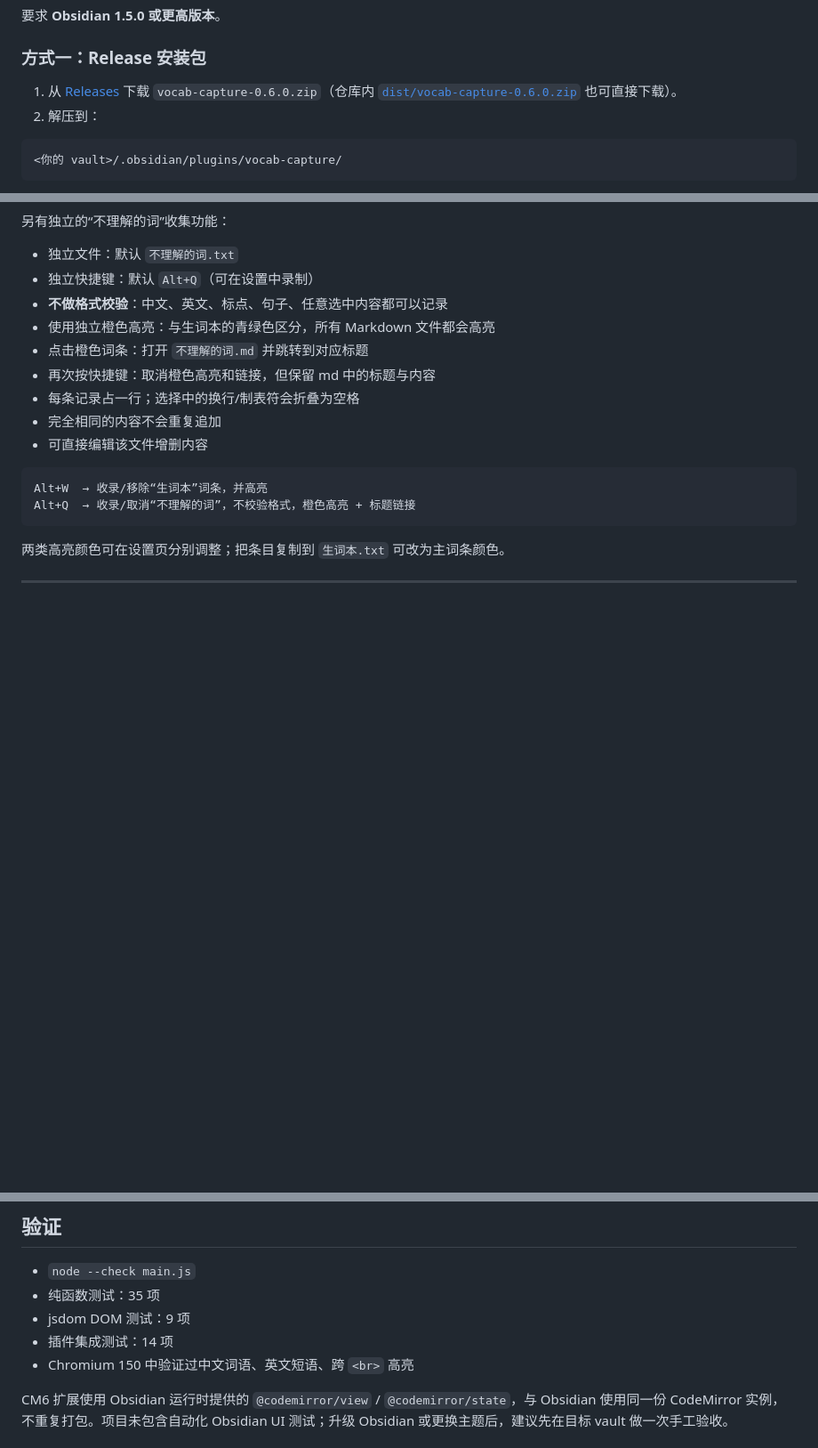
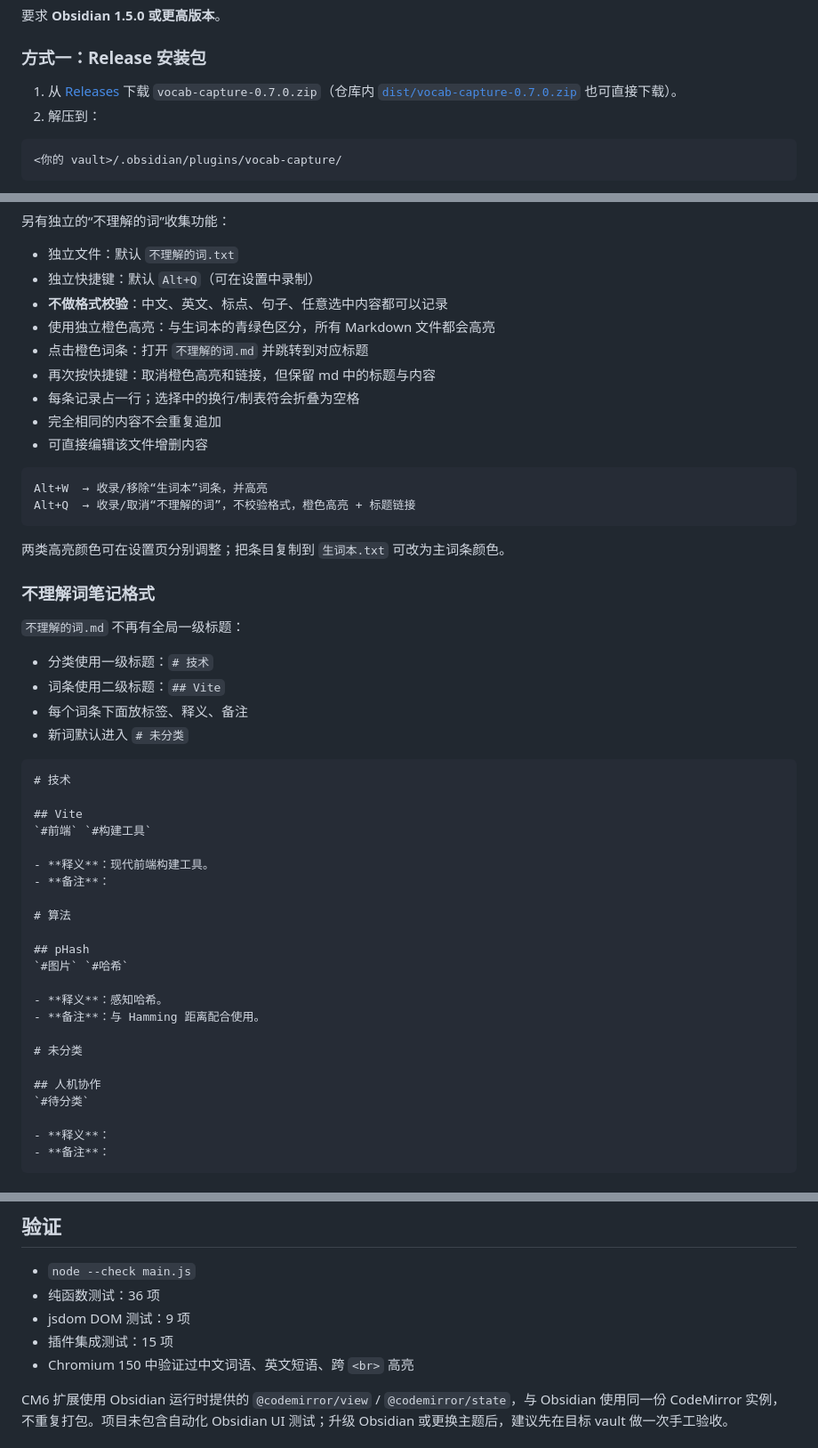
Before and after one commit to Asukabye/obsidian-vocab-capture, a Markdown page: README.md, 3 parts joined by grey strips. Shown at 89% size. GitHub-like rendering; blank space fills up the shorter version.

````diff
--- a/README.md
+++ b/README.md
@@ -38,7 +38,7 @@ Obsidian 插件：把选中的英文单词、英文短语或中文词语收录
 
 ### 方式一：Release 安装包
 
-1. 从 [Releases](../../releases) 下载 `vocab-capture-0.6.0.zip`（仓库内 [`dist/vocab-capture-0.6.0.zip`](dist/vocab-capture-0.6.0.zip) 也可直接下载）。
+1. 从 [Releases](../../releases) 下载 `vocab-capture-0.7.0.zip`（仓库内 [`dist/vocab-capture-0.7.0.zip`](dist/vocab-capture-0.7.0.zip) 也可直接下载）。
 2. 解压到：
 
 ```text
@@ -126,3 +126,39 @@ Alt+Q  → 收录/取消“不理解的词”，不校验格式，橙色高亮 +
 ```
 
 两类高亮颜色可在设置页分别调整；把条目复制到 `生词本.txt` 可改为主词条颜色。
+
+### 不理解词笔记格式
+
+`不理解的词.md` 不再有全局一级标题：
+
+- 分类使用一级标题：`# 技术`
+- 词条使用二级标题：`## Vite`
+- 每个词条下面放标签、释义、备注
+- 新词默认进入 `# 未分类`
+
+```md
+# 技术
+
+## Vite
+`#前端` `#构建工具`
+
+- **释义**：现代前端构建工具。
+- **备注**：
+
+# 算法
+
+## pHash
+`#图片` `#哈希`
+
+- **释义**：感知哈希。
+- **备注**：与 Hamming 距离配合使用。
+
+# 未分类
+
+## 人机协作
+`#待分类`
+
+- **释义**：
+- **备注**：
+```
+
@@ -226,9 +276,9 @@ dist/           可直接安装的 zip
 ## 验证
 
 - `node --check main.js`
-- 纯函数测试：35 项
+- 纯函数测试：36 项
 - jsdom DOM 测试：9 项
-- 插件集成测试：14 项
+- 插件集成测试：15 项
 - Chromium 150 中验证过中文词语、英文短语、跨 `<br>` 高亮
 
 CM6 扩展使用 Obsidian 运行时提供的 `@codemirror/view` / `@codemirror/state`，与 Obsidian 使用同一份 CodeMirror 实例，不重复打包。项目未包含自动化 Obsidian UI 测试；升级 Obsidian 或更换主题后，建议先在目标 vault 做一次手工验收。
````
Also changed, not shown: other parts of README.md (+14 -0 lines), CHANGELOG.md (+9 -0 lines), docs/preview.png (added), docs/unknown-words-format.png (added), docs/unknown-words-ui.png (added), 7 other files.
